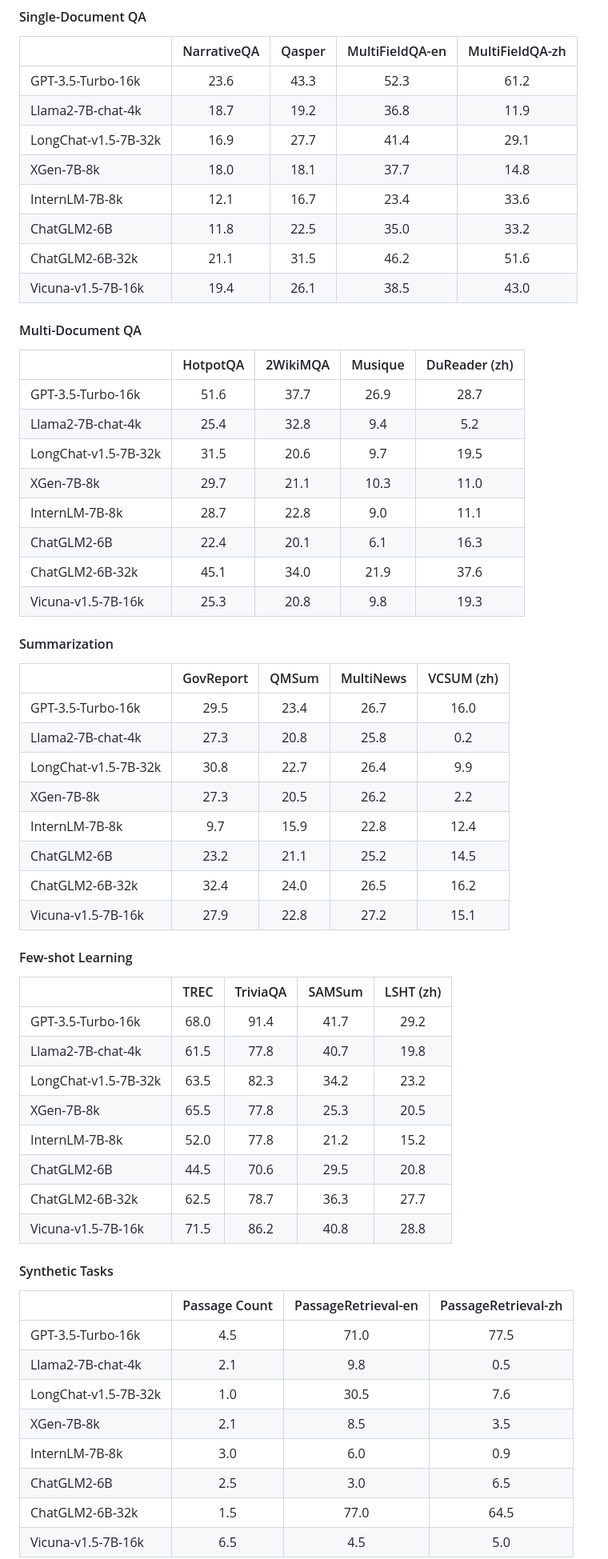
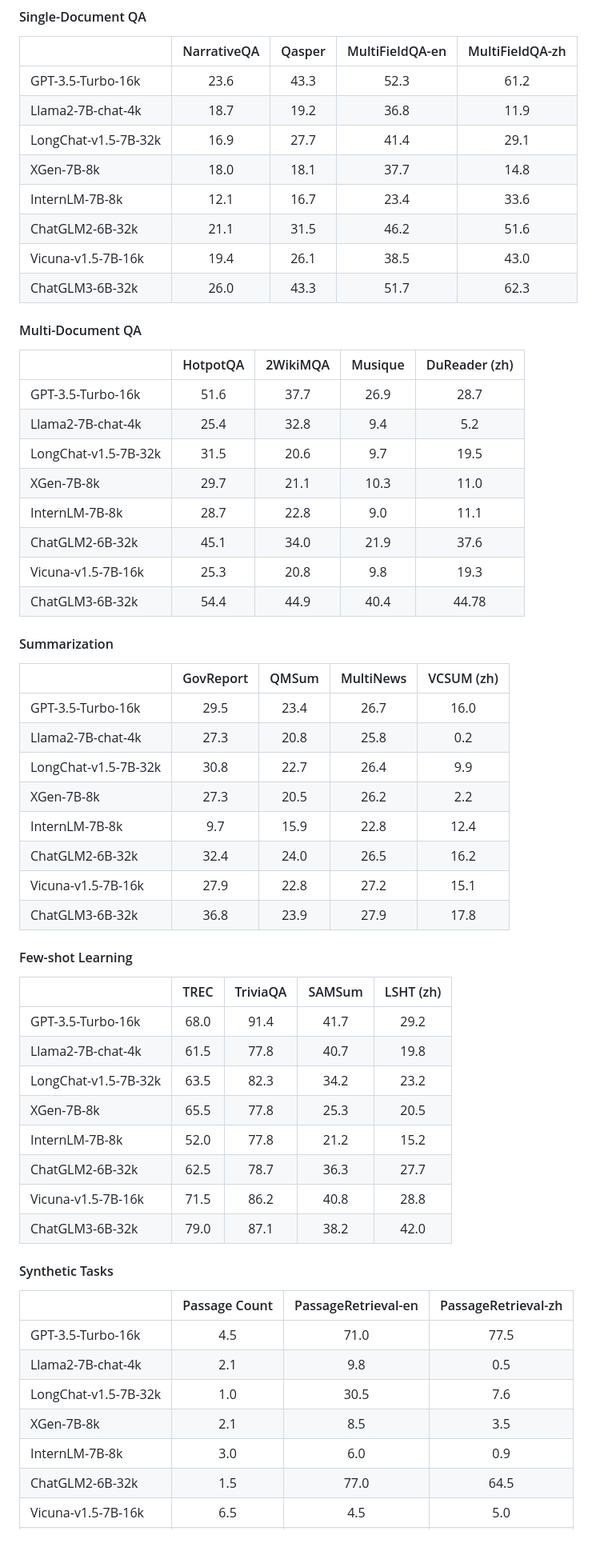
Before and after one commit to THUDM/LongBench, a Markdown page: README.md, the part around one of its changes. Shown at 80% size. Drawn GitHub-style; blank space fills up the shorter version.

Commit message:
Add ChatGLM3-6B-32k

```diff
--- a/README.md
+++ b/README.md
@@ -153,9 +154,9 @@ The following tables show the Zero-shot evaluation results (%) on all datasets,
 | LongChat-v1.5-7B-32k | 16.9 | 27.7 | 41.4 | 29.1 |
 | XGen-7B-8k | 18.0 | 18.1 | 37.7 | 14.8 |
 | InternLM-7B-8k | 12.1 | 16.7 | 23.4 | 33.6 |
-| ChatGLM2-6B | 11.8 | 22.5 | 35.0 | 33.2 |
 | ChatGLM2-6B-32k | 21.1 | 31.5 | 46.2 | 51.6 |
 | Vicuna-v1.5-7B-16k | 19.4 | 26.1 | 38.5 | 43.0 |
+| ChatGLM3-6B-32k | 26.0 | 43.3 | 51.7 | 62.3 |
 
 #### Multi-Document QA
 |                   | HotpotQA | 2WikiMQA | Musique | DuReader (zh) |
@@ -165,9 +166,9 @@ The following tables show the Zero-shot evaluation results (%) on all datasets,
 | LongChat-v1.5-7B-32k | 31.5 | 20.6 | 9.7 | 19.5 |
 | XGen-7B-8k | 29.7 | 21.1 | 10.3 | 11.0 |
 | InternLM-7B-8k | 28.7 | 22.8 | 9.0 | 11.1 |
-| ChatGLM2-6B | 22.4 | 20.1 | 6.1 | 16.3 |
 | ChatGLM2-6B-32k | 45.1 | 34.0 | 21.9 | 37.6 |
 | Vicuna-v1.5-7B-16k | 25.3 | 20.8 | 9.8 | 19.3 |
+| ChatGLM3-6B-32k | 54.4 | 44.9 | 40.4 | 44.78 |
 
 #### Summarization
 |            | GovReport | QMSum | MultiNews | VCSUM (zh) |
@@ -177,9 +178,9 @@ The following tables show the Zero-shot evaluation results (%) on all datasets,
 | LongChat-v1.5-7B-32k | 30.8 | 22.7 | 26.4 | 9.9 |
 | XGen-7B-8k | 27.3 | 20.5 | 26.2 | 2.2 |
 | InternLM-7B-8k | 9.7 | 15.9 | 22.8 | 12.4 |
-| ChatGLM2-6B | 23.2 | 21.1 | 25.2 | 14.5 |
 | ChatGLM2-6B-32k | 32.4 | 24.0 | 26.5 | 16.2 |
 | Vicuna-v1.5-7B-16k | 27.9 | 22.8 | 27.2 | 15.1 |
+| ChatGLM3-6B-32k | 36.8 | 23.9 | 27.9 | 17.8 |
 
 #### Few-shot Learning
 |     | TREC | TriviaQA | SAMSum | LSHT (zh) |
@@ -189,9 +190,9 @@ The following tables show the Zero-shot evaluation results (%) on all datasets,
 | LongChat-v1.5-7B-32k | 63.5 | 82.3 | 34.2 | 23.2 |
 | XGen-7B-8k | 65.5 | 77.8 | 25.3 | 20.5 |
 | InternLM-7B-8k | 52.0 | 77.8 | 21.2 | 15.2 |
-| ChatGLM2-6B | 44.5 | 70.6 | 29.5 | 20.8 |
 | ChatGLM2-6B-32k | 62.5 | 78.7 | 36.3 | 27.7 |
 | Vicuna-v1.5-7B-16k | 71.5 | 86.2 | 40.8 | 28.8 |
+| ChatGLM3-6B-32k | 79.0 | 87.1 | 38.2 | 42.0 |
 
 #### Synthetic Tasks
 |     | Passage Count | PassageRetrieval-en | PassageRetrieval-zh |
@@ -201,6 +202,5 @@ The following tables show the Zero-shot evaluation results (%) on all datasets,
 | LongChat-v1.5-7B-32k | 1.0 | 30.5 | 7.6 |
 | XGen-7B-8k | 2.1 | 8.5 | 3.5 |
 | InternLM-7B-8k | 3.0 | 6.0 | 0.9 |
-| ChatGLM2-6B | 2.5 | 3.0 | 6.5 |
 | ChatGLM2-6B-32k | 1.5 | 77.0 | 64.5 |
 | Vicuna-v1.5-7B-16k | 6.5 | 4.5 | 5.0 |
```
Also changed, not shown: other parts of README.md (+5 -3 lines), README_ZH.md (+9 -8 lines).
